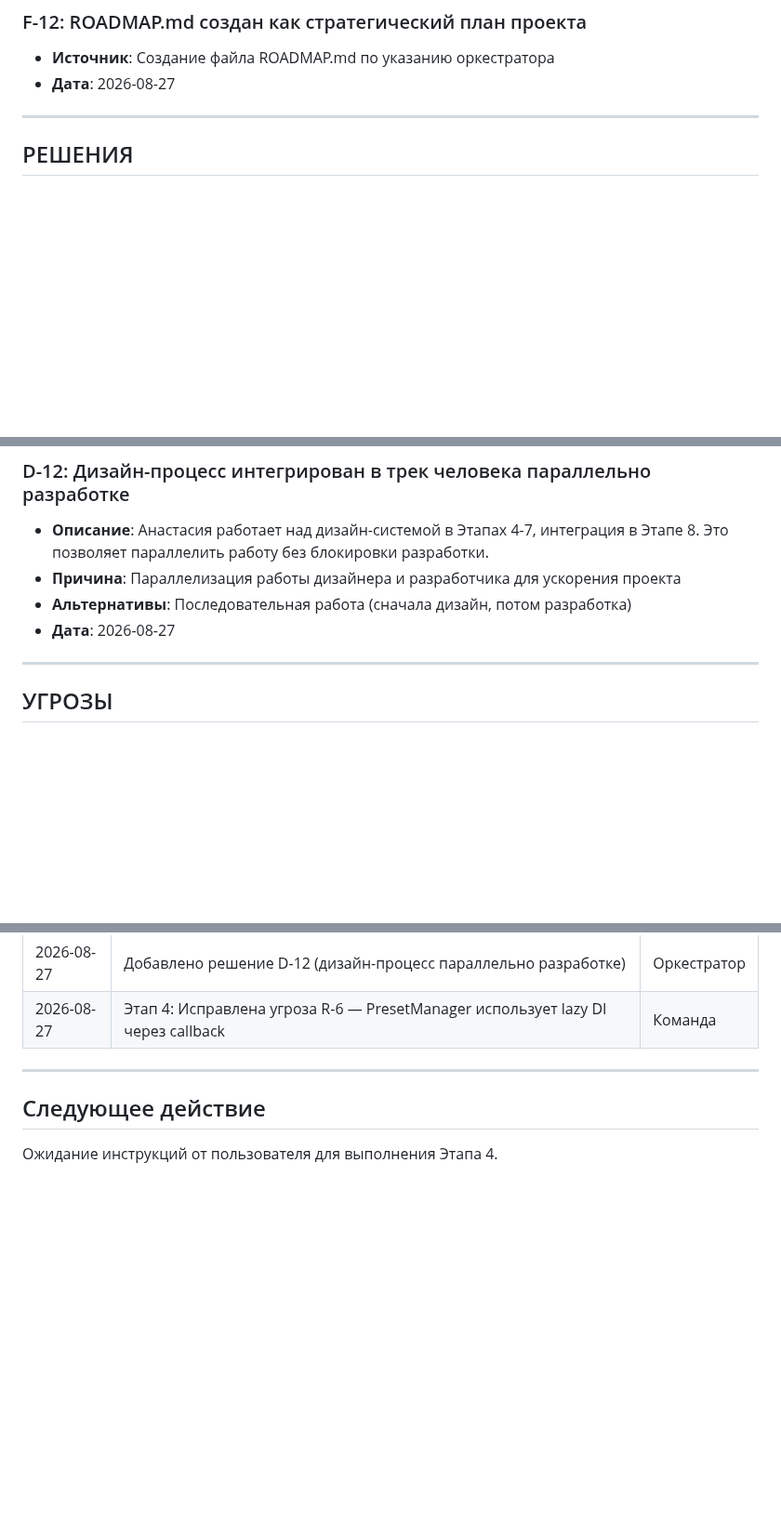
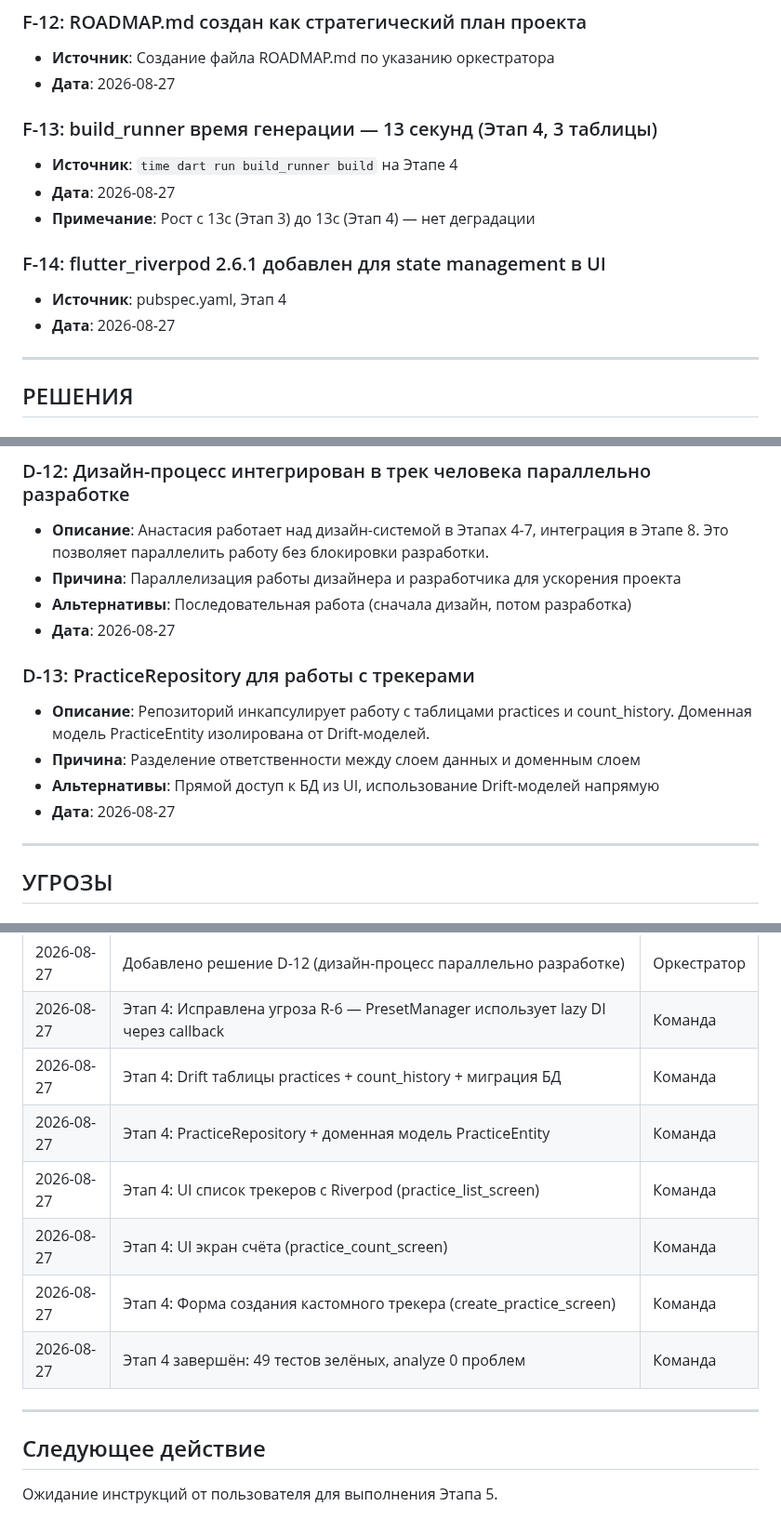
Before and after one commit to midnight000spark/dharma-toolkit, a Markdown page: STATE.md, 3 parts joined by grey strips. Shown at 93% size. Drawn GitHub-style; blank space fills up the shorter version.

Commit message:
docs: stage 4 report

```diff
--- a/STATE.md
+++ b/STATE.md
@@ -82,6 +82,15 @@
 - **Источник**: Создание файла ROADMAP.md по указанию оркестратора
 - **Дата**: 2026-08-27
 
+### F-13: build_runner время генерации — 13 секунд (Этап 4, 3 таблицы)
+- **Источник**: `time dart run build_runner build` на Этапе 4
+- **Дата**: 2026-08-27
+- **Примечание**: Рост с 13с (Этап 3) до 13с (Этап 4) — нет деградации
+
+### F-14: flutter_riverpod 2.6.1 добавлен для state management в UI
+- **Источник**: pubspec.yaml, Этап 4
+- **Дата**: 2026-08-27
+
 ---
 
 ## РЕШЕНИЯ
@@ -148,6 +157,12 @@
 - **Альтернативы**: Последовательная работа (сначала дизайн, потом разработка)
 - **Дата**: 2026-08-27
 
+### D-13: PracticeRepository для работы с трекерами
+- **Описание**: Репозиторий инкапсулирует работу с таблицами practices и count_history. Доменная модель PracticeEntity изолирована от Drift-моделей.
+- **Причина**: Разделение ответственности между слоем данных и доменным слоем
+- **Альтернативы**: Прямой доступ к БД из UI, использование Drift-моделей напрямую
+- **Дата**: 2026-08-27
+
 ---
 
 ## УГРОЗЫ
@@ -208,8 +223,14 @@
 | 2026-08-27 | Этап 3 завершён: 37 тестов зелёных, analyze 0 проблем | Команда |
 | 2026-08-27 | Добавлено решение D-12 (дизайн-процесс параллельно разработке) | Оркестратор |
 | 2026-08-27 | Этап 4: Исправлена угроза R-6 — PresetManager использует lazy DI через callback | Команда |
+| 2026-08-27 | Этап 4: Drift таблицы practices + count_history + миграция БД | Команда |
+| 2026-08-27 | Этап 4: PracticeRepository + доменная модель PracticeEntity | Команда |
+| 2026-08-27 | Этап 4: UI список трекеров с Riverpod (practice_list_screen) | Команда |
+| 2026-08-27 | Этап 4: UI экран счёта (practice_count_screen) | Команда |
+| 2026-08-27 | Этап 4: Форма создания кастомного трекера (create_practice_screen) | Команда |
+| 2026-08-27 | Этап 4 завершён: 49 тестов зелёных, analyze 0 проблем | Команда |
 
 ---
 
 ## Следующее действие
-Ожидание инструкций от пользователя для выполнения Этапа 4.
+Ожидание инструкций от пользователя для выполнения Этапа 5.
```
Also changed, not shown: other parts of STATE.md (+3 -3 lines).
